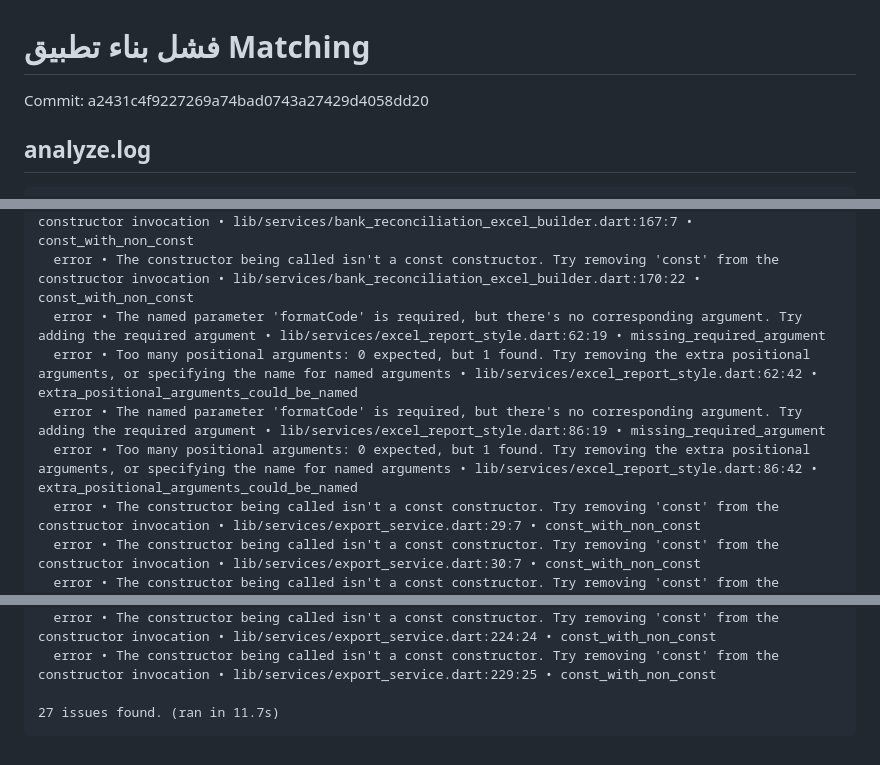
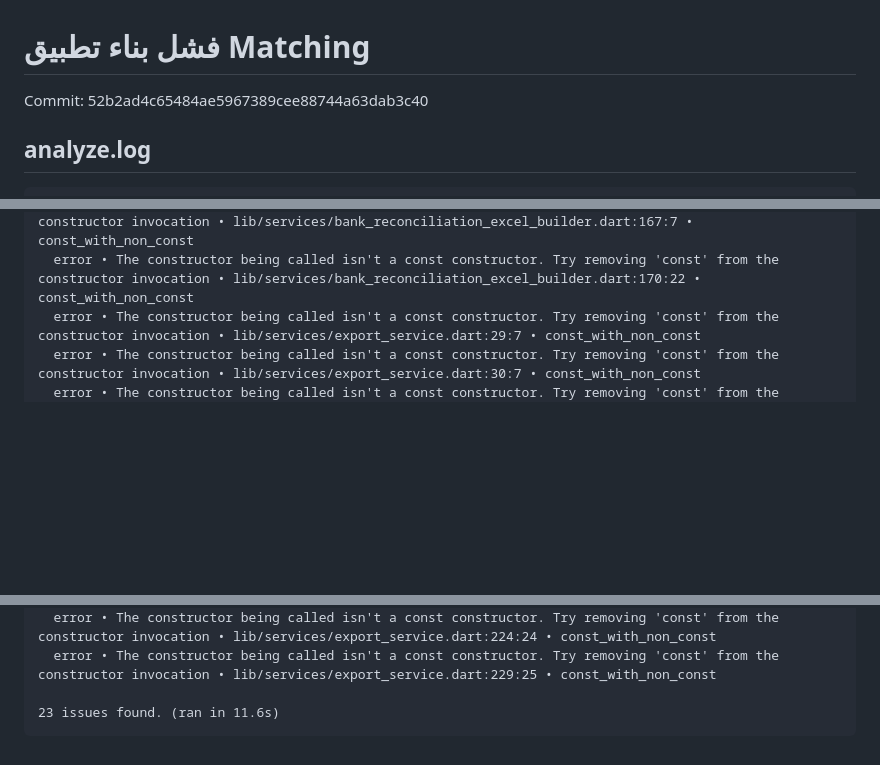
Before and after one commit to aljwaal1/Matching, a Markdown page: CI_FAILURE.md, 3 parts joined by grey strips. GitHub-like rendering; blank space fills up the shorter version.

Commit message:
CI: record Matching build failure

````diff
--- a/CI_FAILURE.md
+++ b/CI_FAILURE.md
@@ -1,6 +1,6 @@
 # فشل بناء تطبيق Matching
 
-Commit: a2431c4f9227269a74bad0743a27429d4058dd20
+Commit: 52b2ad4c65484ae5967389cee88744a63dab3c40
 
 ## analyze.log
 ```text
@@ -19,10 +19,6 @@ Analyzing Matching...
   error • The constructor being called isn't a const constructor. Try removing 'const' from the constructor invocation • lib/services/bank_reconciliation_excel_builder.dart:65:7 • const_with_non_const
   error • The constructor being called isn't a const constructor. Try removing 'const' from the constructor invocation • lib/services/bank_reconciliation_excel_builder.dart:167:7 • const_with_non_const
   error • The constructor being called isn't a const constructor. Try removing 'const' from the constructor invocation • lib/services/bank_reconciliation_excel_builder.dart:170:22 • const_with_non_const
-  error • The named parameter 'formatCode' is required, but there's no corresponding argument. Try adding the required argument • lib/services/excel_report_style.dart:62:19 • missing_required_argument
-  error • Too many positional arguments: 0 expected, but 1 found. Try removing the extra positional arguments, or specifying the name for named arguments • lib/services/excel_report_style.dart:62:42 • extra_positional_arguments_could_be_named
-  error • The named parameter 'formatCode' is required, but there's no corresponding argument. Try adding the required argument • lib/services/excel_report_style.dart:86:19 • missing_required_argument
-  error • Too many positional arguments: 0 expected, but 1 found. Try removing the extra positional arguments, or specifying the name for named arguments • lib/services/excel_report_style.dart:86:42 • extra_positional_arguments_could_be_named
   error • The constructor being called isn't a const constructor. Try removing 'const' from the constructor invocation • lib/services/export_service.dart:29:7 • const_with_non_const
   error • The constructor being called isn't a const constructor. Try removing 'const' from the constructor invocation • lib/services/export_service.dart:30:7 • const_with_non_const
   error • The constructor being called isn't a const constructor. Try removing 'const' from the constructor invocation • lib/services/export_service.dart:33:7 • const_with_non_const
@@ -34,5 +30,5 @@ Analyzing Matching...
   error • The constructor being called isn't a const constructor. Try removing 'const' from the constructor invocation • lib/services/export_service.dart:224:24 • const_with_non_const
   error • The constructor being called isn't a const constructor. Try removing 'const' from the constructor invocation • lib/services/export_service.dart:229:25 • const_with_non_const
 
-27 issues found. (ran in 11.7s)
+23 issues found. (ran in 11.6s)
 ```
````
